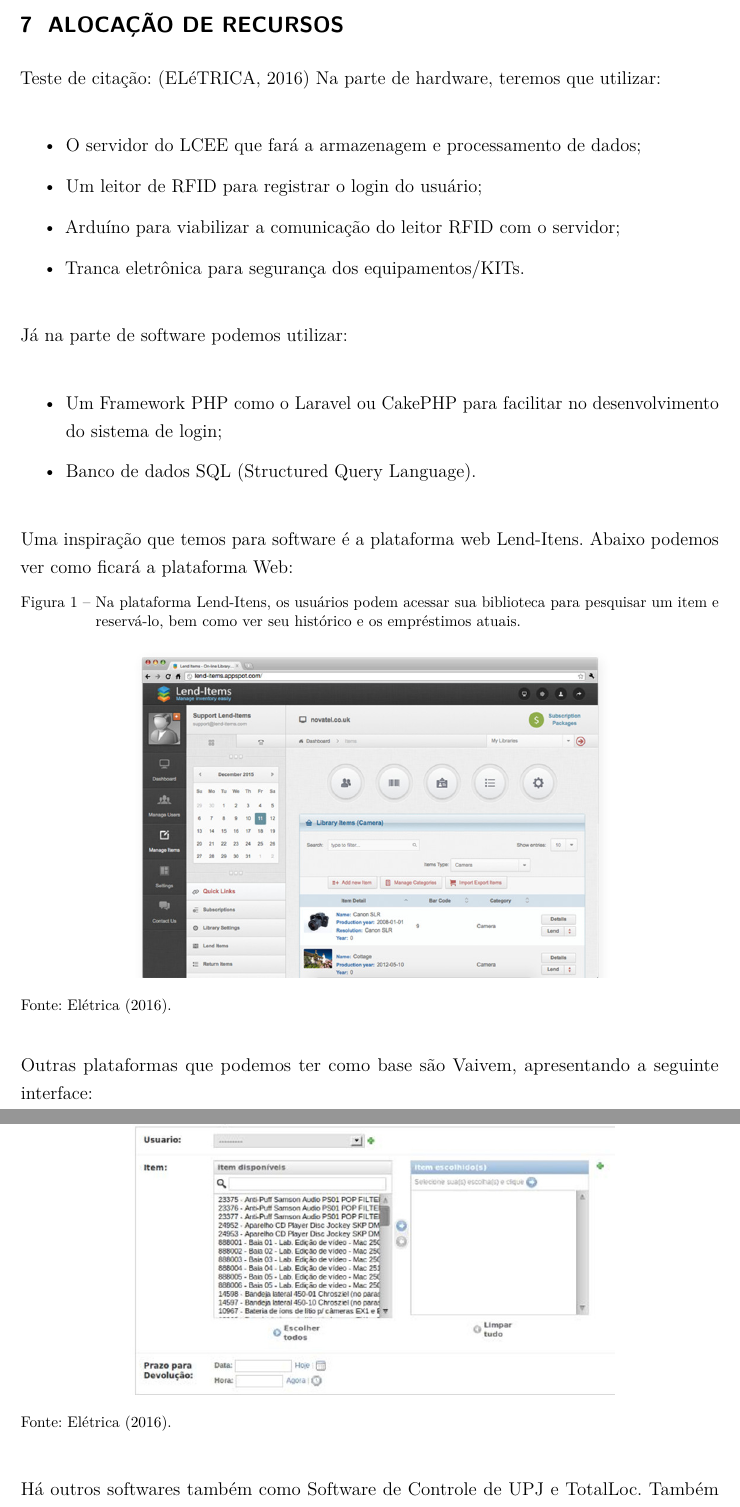
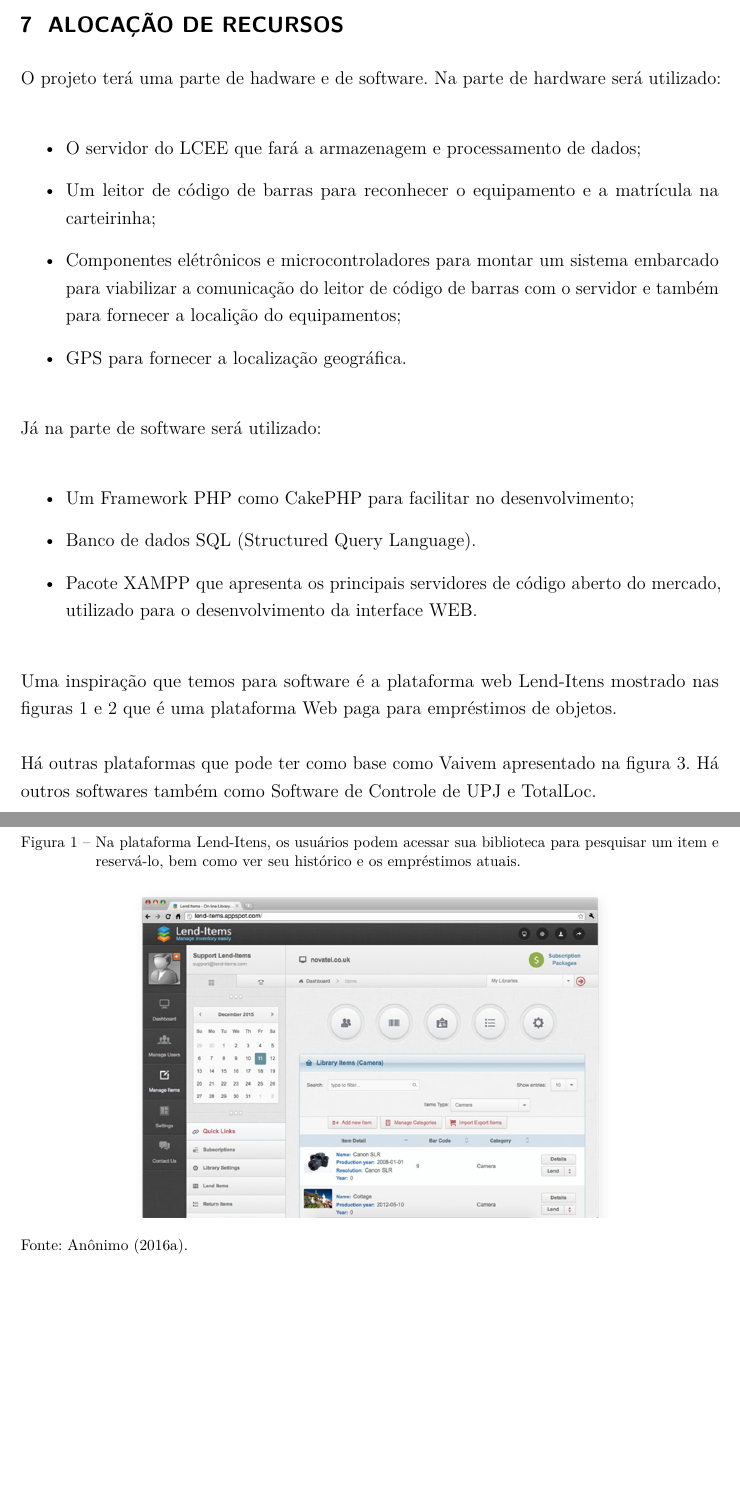
Before and after one commit to ProjetosLucas/PG1, a LaTeX thesis (PG1-Lucas/PG_NomeDoAluno.tex, which reads PG1-Lucas/alocacao.tex): two parts of pages 22 and 23 of 27 before the commit and two parts of pages 22 and 23 of 28 after it, joined at a grey line, cut so that both start at the same text, the shorter picture padded with empty space. Compiled offline with pdfLaTeX.

Commit message:
Fazendo a alocação

```diff
--- a/PG1-Lucas/alocacao.tex
+++ b/PG1-Lucas/alocacao.tex
@@ -1,42 +1,41 @@
 % Ajustar esse \vspace de acordo com o necessário
 \vspace{-42pt}
-Teste de citação: \cite{DepEngEle}
-Na parte de hardware, teremos que utilizar:
+
+O projeto terá uma parte de hadware e de software. Na parte de hardware será utilizado:
 \begin{itemize}
    \item O servidor do LCEE que fará a armazenagem e processamento de dados;
-   \item Um leitor de RFID para registrar o login do usuário;
-   \item Arduíno para viabilizar a comunicação do leitor RFID com o servidor;
-   \item Tranca eletrônica para segurança dos equipamentos/KITs.
+   \item Um leitor de código de barras para reconhecer o equipamento e a matrícula na carteirinha;
+   \item Componentes elétrônicos e microcontroladores para montar um sistema embarcado para viabilizar a comunicação do leitor de código de barras com o servidor e também para fornecer a localição do equipamentos;
+   \item GPS para fornecer a localização geográfica.
 \end{itemize}
-Já na parte de software podemos utilizar:
+Já na parte de software será utilizado:
 \begin{itemize}
-   \item Um Framework PHP como o Laravel ou CakePHP para facilitar no desenvolvimento do sistema de login;
+   \item Um Framework PHP como CakePHP para facilitar no desenvolvimento;
    \item Banco de dados SQL (Structured Query Language).
+   \item Pacote XAMPP que apresenta os principais servidores de código aberto do mercado, utilizado para o desenvolvimento da interface WEB.
 \end{itemize}
 
-Uma inspiração que temos para software é a plataforma web Lend-Itens. Abaixo podemos ver como ficará a plataforma Web:
+Uma inspiração que temos para software é a plataforma web Lend-Itens mostrado nas figuras \ref{fig:Lend-Itens1} e \ref{fig:Lend-Itens2} que é uma plataforma Web paga para empréstimos de objetos.
 
 \begin{figure}[!h]
 	\centering
 	\caption{Na plataforma Lend-Itens, os usuários podem acessar sua biblioteca para pesquisar um item e reservá-lo, bem como ver seu histórico e os empréstimos atuais.}
 	\includegraphics[width=0.7\textwidth]{figura1.jpg}
-	\source[\citeonline{DepEngEle}.]
-	\label{fig:label_da_figura}
+	\source[\citeonline{LandItens}.]
+	\label{fig:Lend-Itens1}
 \end{figure}
 
 \begin{figure}[!h]
 	\centering
 	\caption{Pode-se verificar quais são as pessoas que utilizam a plataforma.}
 	\includegraphics[width=0.7\textwidth]{figura2.jpg}
-	\source[\citeonline{DepEngEle}.]
-	\label{fig:label_da_figura}
+	\source[\citeonline{LandItens}.]
+	\label{fig:Lend-Itens2}
 \end{figure}
 
-Outras plataformas que podemos ter como base são Vaivem, apresentando a seguinte interface:
+Há outras plataformas que pode ter como base como Vaivem apresentado na figura \ref{fig:Vaivem}. Há outros softwares também como Software de Controle de UPJ e TotalLoc.
 
 \begin{figure}[!h]
 	\centering
 	\caption{Interface de Vaivem.}
 	\includegraphics[width=0.7\textwidth]{figura3.jpg}
-	\source[\citeonline{DepEngEle}.]
-	\label{fig:label_da_figura}
@@ -45,6 +47,4 @@ Outras plataformas que podemos ter como base são Vaivem, apresentando a seguint
 
-Há outros softwares também como Software de Controle de UPJ e TotalLoc.
-Também estamos utilizando o seguinte modelo de banco de dados para nosso projeto :
 \begin{figure}[!h]
 	\centering
 	\caption{Configuração do Banco de Dados.}
```
Also changed, not shown: PG1-Lucas/PG_NomeDoAluno.tex (+0 -25 lines), PG1-Lucas/embasamento.tex (+3 -1 lines), PG1-Lucas/PG_NomeDoAluno.pdf, PG1-Lucas/alocacao.tex (3 more changed lines), 1 other file.
